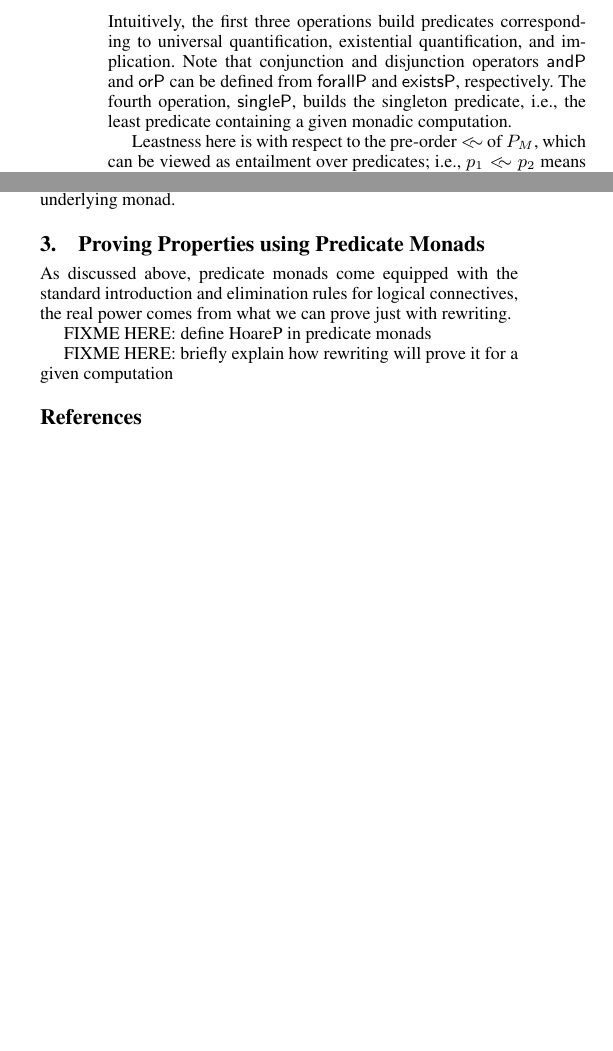
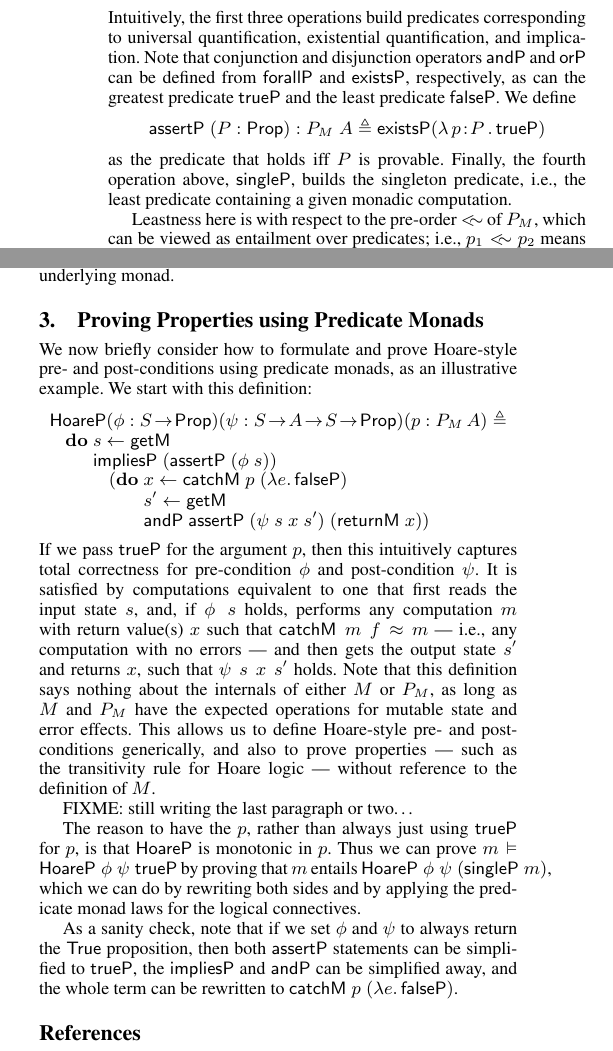
Before and after one commit to eddywestbrook/predicate-monads, a LaTeX paper (papers/coqpl-2017/coqpl-2017.tex): two parts of the columns of page 2 of 2, joined at a grey line, cut so that both start at the same text, the shorter picture padded with empty space. Compiled offline with pdfLaTeX; a missing font is replaced by an installed copy or a similar font.

Commit message:
almost done with the first draft...

```diff
--- a/papers/coqpl-2017/coqpl-2017.tex
+++ b/papers/coqpl-2017/coqpl-2017.tex
@@ -191,9 +191,14 @@ laws for those operations. The operations for predicate monads are:
 Intuitively, the first three operations build predicates corresponding to
 universal quantification, existential quantification, and implication. Note that
 conjunction and disjunction operators $\andP$ and $\orP$ can be defined from
-$\forallP$ and $\existsP$, respectively.  The fourth operation, $\singleP$,
-builds the singleton predicate, i.e., the least predicate containing a given
-monadic computation.
+$\forallP$ and $\existsP$, respectively, as can the greatest predicate $\trueP$
+and the least predicate $\falseP$. We define
+\[
+\assertP\;(P:\Prop) : P_M\;A \triangleq \existsP (\lamabs{p}{P}{\trueP})
+\]
+as the predicate that holds iff $P$ is provable.  Finally, the fourth operation
+above, $\singleP$, builds the singleton predicate, i.e., the least predicate
+containing a given monadic computation.
 
 Leastness here is with respect to the pre-order $\lrleq$ of $P_M$, which can be
 viewed as entailment over predicates; i.e., $p_1\lrleq p_2$ means that any
@@ -272,14 +283,56 @@ used to build the underlying monad.
 
 \section{Proving Properties using Predicate Monads}
 
-As discussed above, predicate monads come equipped with the standard
-introduction and elimination rules for logical connectives, the real power
-comes from what we can prove just with rewriting.
+We now briefly consider how to formulate and prove Hoare-style pre- and
+post-conditions using predicate monads, as an illustrative example. We
+start with this definition:
+\[
+\begin{array}{@{}l@{}}
+  \HoareP (\phi:S\!\to\!\Prop) (\psi:S\!\to\!A\!\to\!S\!\to\!\Prop) (p:P_M\,A)\triangleq\\
+  \ind
+  \mathbf{do}\;
+  \begin{array}[t]{@{}l@{}}
+    s \leftarrow \getM\\
+    \impliesP\;(\assertP\;(\phi\;s))\\
+    \ind (\mathbf{do}\;
+    \begin{array}[t]{@{}l@{}}
+      x \leftarrow \catchM\;p\;(\lamabsnot{e}{\falseP})\\
+      s' \leftarrow \getM\\
+      \andP\;\assertP\;(\psi\;s\;x\;s')\;(\returnM\;x)
+      )
+    \end{array}
+  \end{array}
+\end{array}
+\]
+If we pass $\trueP$ for the argument $p$, then this intuitively captures total
+correctness for pre-condition $\phi$ and post-condition $\psi$. It is satisfied
+by computations equivalent to one that first reads the input state $s$, and, if
+$\phi\;s$ holds, performs any computation $m$ with return value(s) $x$ such that
+$\catchM\;m\;f\lreq m$ --- i.e., any computation with no errors --- and then
+gets the output state $s'$ and returns $x$, such that $\psi\;s\;x\;s'$ holds.
+%
+Note that this definition says nothing about the internals of either $M$ or
+$P_M$, as long as $M$ and $P_M$ have the expected operations for mutable state
+and error effects. This allows us to define Hoare-style pre- and post-conditions
+generically, and also to prove properties --- such as the transitivity rule for
+Hoare logic --- without reference to the definition of $M$.
 
 
-FIXME HERE: define HoareP in predicate monads
+FIXME: still writing the last paragraph or two\ldots
 
-FIXME HERE: briefly explain how rewriting will prove it for a given computation
+The reason to have the $p$, rather than always just using $\trueP$ for $p$, is
+that $\HoareP$ is monotonic in $p$. Thus we can prove
+$m\vDash\HoareP\;\phi\;\psi\;\trueP$ by proving that $m$ entails
+$\HoareP\;\phi\;\psi\;(\singleP\;m)$, which we can do by rewriting both sides
+and by applying the predicate monad laws for the logical connectives.
+
+
+
+
+As a sanity check, note that if we set $\phi$ and $\psi$ to always return the
+$\mathsf{True}$ proposition, then both $\assertP$ statements can be simplified
+to $\trueP$, the $\impliesP$ and $\andP$ can be simplified away, and the whole
+term can be rewritten to $\catchM\;p\;(\lamabsnot{e}{\falseP})$.
 
 
 
```
Also changed, not shown: papers/coqpl-2017/definitions.tex (+18 -2 lines), papers/coqpl-2017/coqpl-2017.tex (14 more changed lines).
